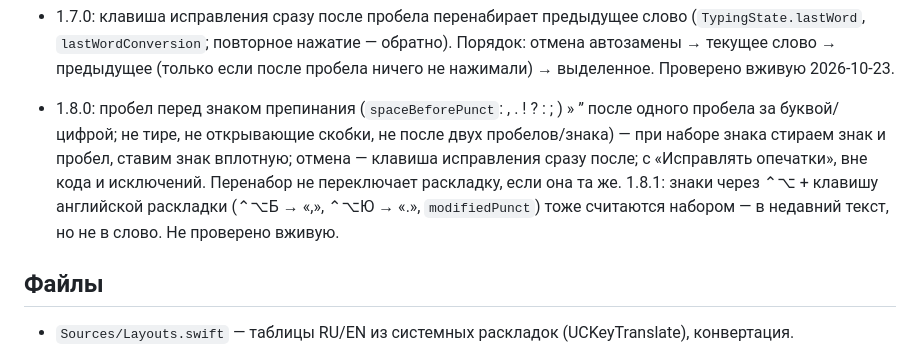
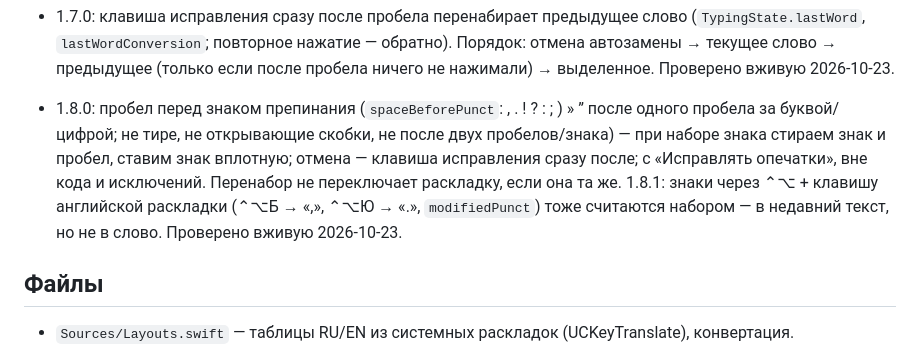
Before and after one commit to DK-custom/Rasklad-MacOS, a Markdown page: PROJECT_STATE.md, the part around the change. Rendered like a GitHub page.

Commit message:
PROJECT_STATE: 1.8.1 проверена

```diff
--- a/PROJECT_STATE.md
+++ b/PROJECT_STATE.md
@@ -50,7 +50,7 @@ Menu bar утилита для macOS, замена Punto Switcher. Swift, без
 
 - 1.7.0: клавиша исправления сразу после пробела перенабирает предыдущее слово (`TypingState.lastWord`, `lastWordConversion`; повторное нажатие — обратно). Порядок: отмена автозамены → текущее слово → предыдущее (только если после пробела ничего не нажимали) → выделенное. Проверено вживую 2026-10-23.
 
-- 1.8.0: пробел перед знаком препинания (`spaceBeforePunct`: , . ! ? : ; ) » ” после одного пробела за буквой/цифрой; не тире, не открывающие скобки, не после двух пробелов/знака) — при наборе знака стираем знак и пробел, ставим знак вплотную; отмена — клавиша исправления сразу после; с «Исправлять опечатки», вне кода и исключений. Перенабор не переключает раскладку, если она та же. 1.8.1: знаки через ⌃⌥ + клавишу английской раскладки (⌃⌥Б → «,», ⌃⌥Ю → «.», `modifiedPunct`) тоже считаются набором — в недавний текст, но не в слово. Не проверено вживую.
+- 1.8.0: пробел перед знаком препинания (`spaceBeforePunct`: , . ! ? : ; ) » ” после одного пробела за буквой/цифрой; не тире, не открывающие скобки, не после двух пробелов/знака) — при наборе знака стираем знак и пробел, ставим знак вплотную; отмена — клавиша исправления сразу после; с «Исправлять опечатки», вне кода и исключений. Перенабор не переключает раскладку, если она та же. 1.8.1: знаки через ⌃⌥ + клавишу английской раскладки (⌃⌥Б → «,», ⌃⌥Ю → «.», `modifiedPunct`) тоже считаются набором — в недавний текст, но не в слово. Проверено вживую 2026-10-23.
 
 ## Файлы
 - `Sources/Layouts.swift` — таблицы RU/EN из системных раскладок (UCKeyTranslate), конвертация.
```
